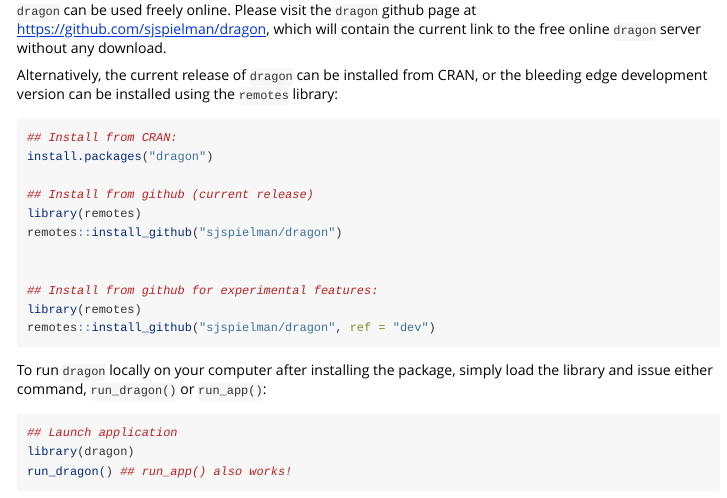
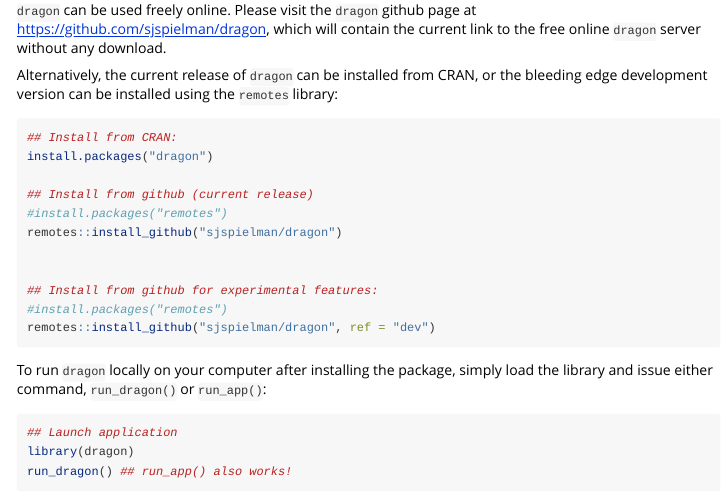
Before and after one commit to sjspielman/dragon, an R Markdown document (vignettes/dragon.Rmd): the page in a window 1100 px wide, from 1140 px down. Rendered offline with R 4.5, knitr and Pandoc, with nearby package versions.

Commit message:
vignette don't load remotes

````diff
--- a/vignettes/dragon.Rmd
+++ b/vignettes/dragon.Rmd
@@ -65,12 +65,12 @@
 install.packages("dragon")
 
 ## Install from github (current release)
-library(remotes)
+#install.packages("remotes")
 remotes::install_github("sjspielman/dragon")
 
 
 ## Install from github for experimental features:
-library(remotes)
+#install.packages("remotes")
 remotes::install_github("sjspielman/dragon", ref = "dev")
 ```
 
````
